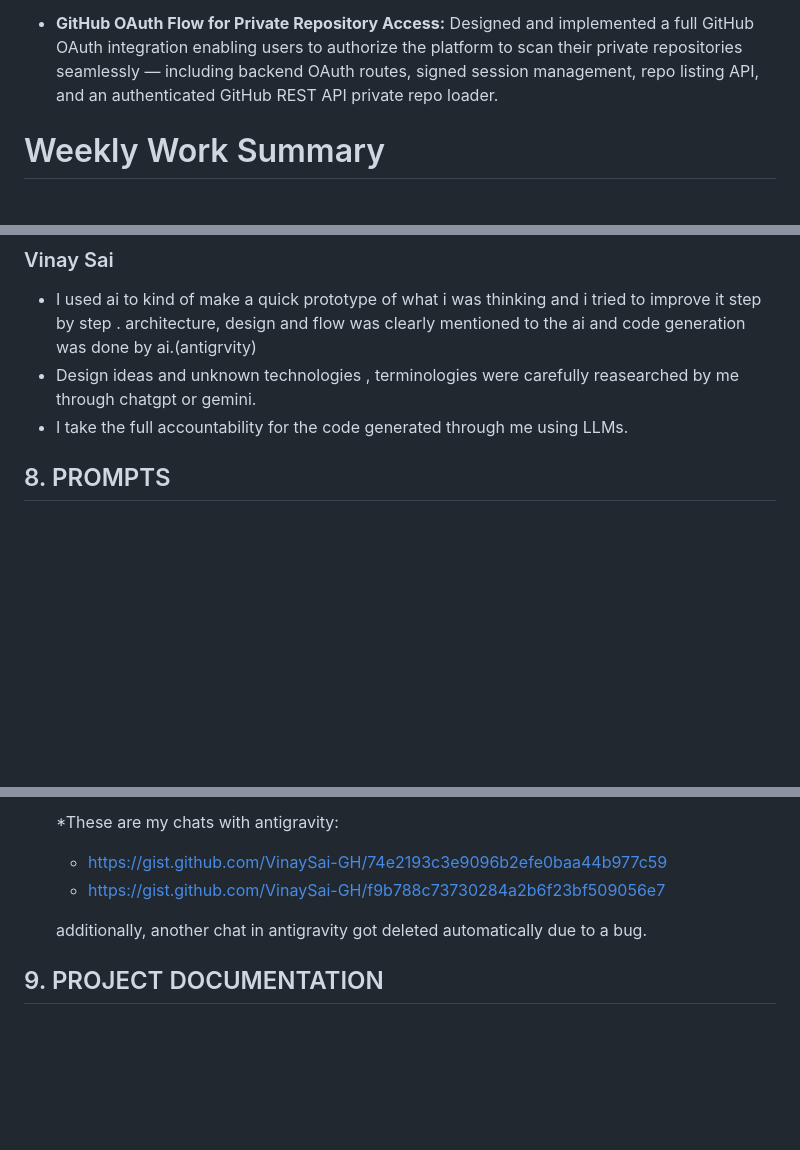
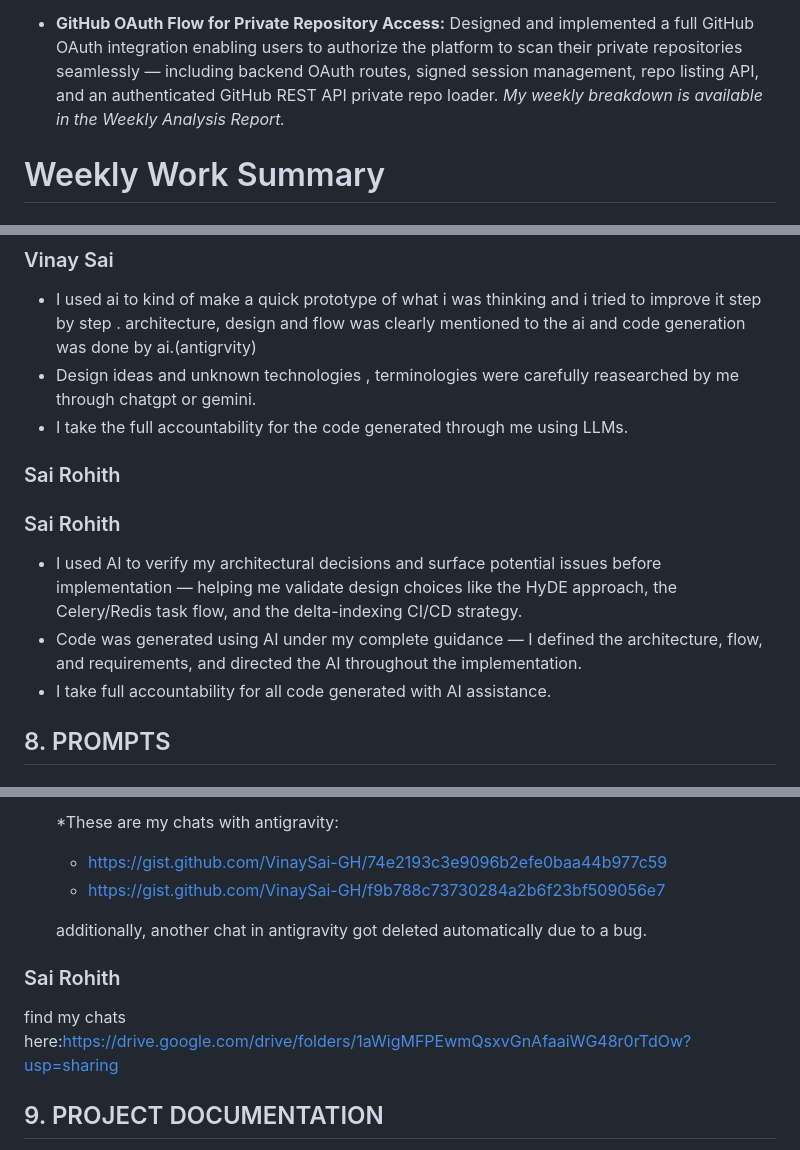
Before and after one commit to sahas42/software-tool, a Markdown page: project_report.md, 3 parts joined by grey strips. GitHub-like rendering; blank space fills up the shorter version.

Commit message:
updated readme with my ai_chats lint
Added a section detailing AI assistance in architectural decisions and code generation.

```diff
--- a/project_report.md
+++ b/project_report.md
@@ -156,7 +156,7 @@ During the second half of the course, **GitHub Issues** were actively utilized f
   GitHub OAuth integration enabling users to authorize the platform to scan their
   private repositories seamlessly — including backend OAuth routes, signed session
   management, repo listing API, and an authenticated GitHub REST API private repo loader.
-
+*My weekly breakdown is available in the Weekly Analysis Report.*
 
 # Weekly Work Summary
 
@@ -231,7 +231,14 @@ detailed work done per week was clearly mentioned in the wsl sheet.
 - Design ideas and unknown technologies , terminologies were carefully reasearched by me through chatgpt or gemini.
 - I take the full accountability for the code generated through me using LLMs.
 
-
+### Sai Rohith
+### Sai Rohith
+- I used AI to verify my architectural decisions and surface potential issues
+  before implementation — helping me validate design choices like the HyDE approach,
+  the Celery/Redis task flow, and the delta-indexing CI/CD strategy.
+- Code was generated using AI under my complete guidance — I defined the architecture,
+  flow, and requirements, and directed the AI throughout the implementation.
+- I take full accountability for all code generated with AI assistance.
 ## 8. PROMPTS
 
 ### Sahasvat
@@ -251,8 +258,8 @@ Please find the link to my chats here: https://drive.google.com/drive/folders/1i
   - https://gist.github.com/VinaySai-GH/f9b788c73730284a2b6f23bf509056e7
 
   additionally, another chat in antigravity got deleted automatically due to a bug.
-
-
+### Sai Rohith
+find my chats here:https://drive.google.com/drive/folders/1aWigMFPEwmQsxvGnAfaaiWG48r0rTdOw?usp=sharing
 
 ## 9. PROJECT DOCUMENTATION
 
```
